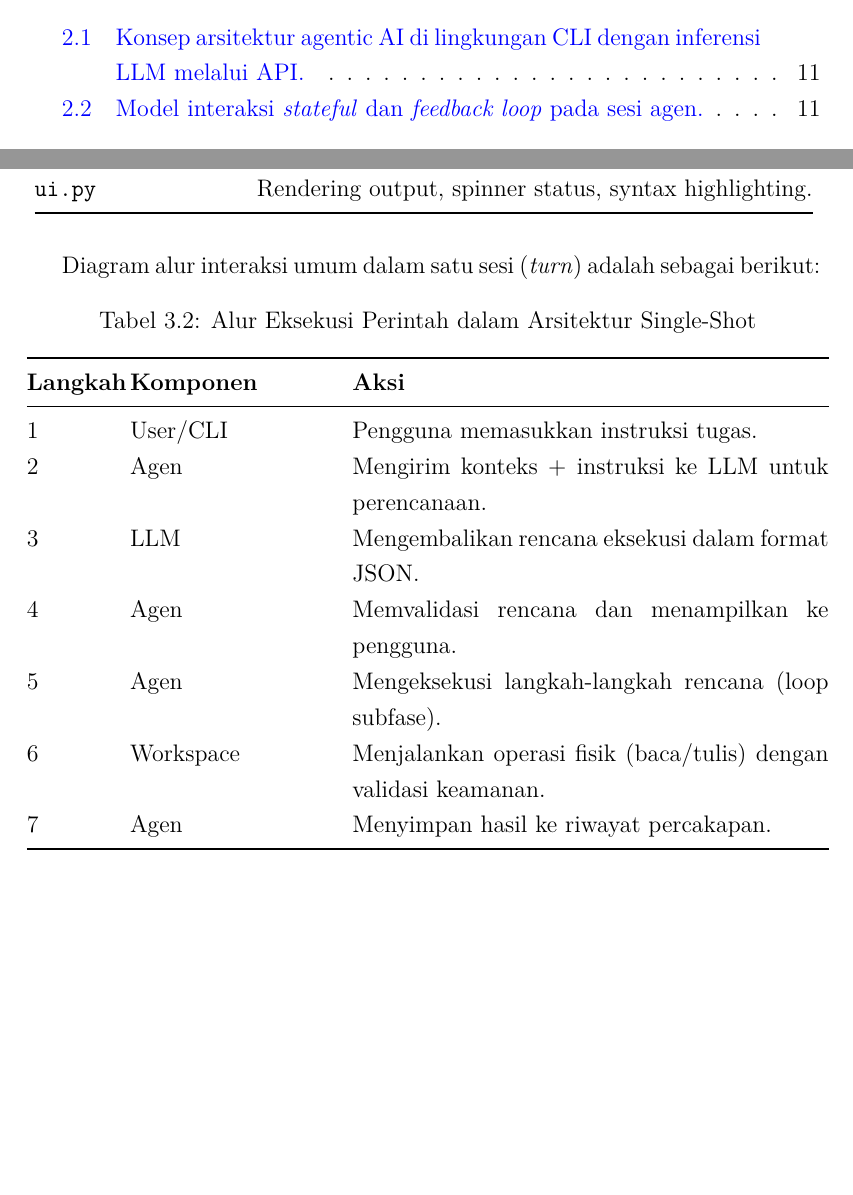
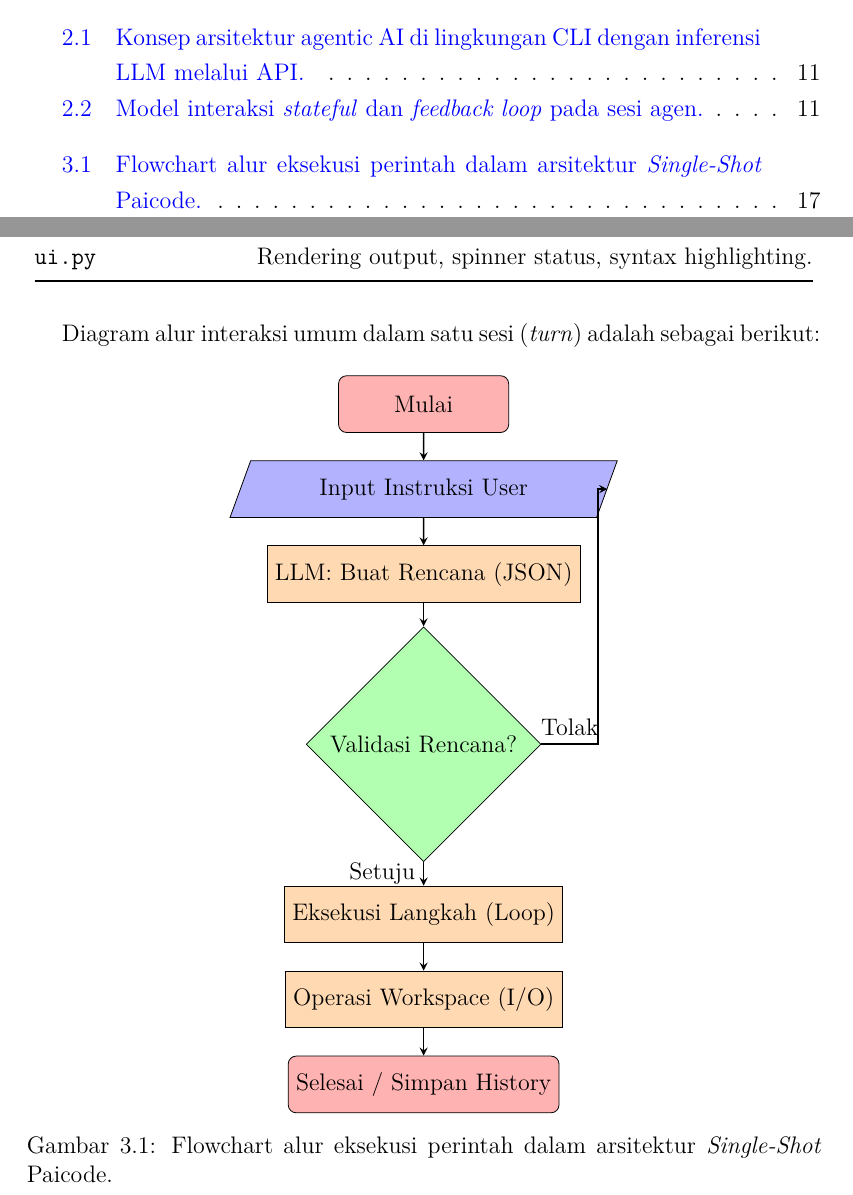
Before and after one commit to gtkrshnaaa/skripsipaicode, a LaTeX thesis (skripsi_latex/main.tex, which reads skripsi_latex/bab3_metodologi.tex): two parts of pages 11 and 31 of 40, joined at a grey line, cut so that both start at the same text, the shorter picture padded with empty space. Compiled offline with pdfLaTeX.

Commit message:
feat(bab3): replace sequence table with tikz flowchart per template requirements

```diff
--- a/skripsi_latex/bab3_metodologi.tex
+++ b/skripsi_latex/bab3_metodologi.tex
@@ -126,22 +126,34 @@ Berikut adalah diagram ketergantungan antar modul dalam sistem:
 Diagram alur interaksi umum dalam satu sesi (\textit{turn}) adalah sebagai berikut:
 
 % Tabel 3.2: Urutan interaksi (sequence) sesi agen
-\begin{longtable}{@{}p{0.10\textwidth}p{0.25\textwidth}p{0.60\textwidth}@{}}
-  \caption{Alur Eksekusi Perintah dalam Arsitektur Single-Shot}\label{tab:sequence-session}\\
-  \toprule
-  \textbf{Langkah} & \textbf{Komponen} & \textbf{Aksi} \\
-  \midrule
-  \endfirsthead
-  \toprule
-  \textbf{Langkah} & \textbf{Komponen} & \textbf{Aksi} \\
-  \midrule
-  \endhead
-  1 & User/CLI & Pengguna memasukkan instruksi tugas. \\
-  2 & Agen & Mengirim konteks + instruksi ke LLM untuk perencanaan. \\
-  3 & LLM & Mengembalikan rencana eksekusi dalam format JSON. \\
-  4 & Agen & Memvalidasi rencana dan menampilkan ke pengguna. \\
-  5 & Agen & Mengeksekusi langkah-langkah rencana (loop subfase). \\
-  6 & Workspace & Menjalankan operasi fisik (baca/tulis) dengan validasi keamanan. \\
-  7 & Agen & Menyimpan hasil ke riwayat percakapan. \\
-  \bottomrule
-\end{longtable}
+% Visualisasi Flowchart Alur Sistem (Menggantikan Tabel Sequence)
+\begin{figure}[htbp]
+  \centering
+  \begin{tikzpicture}[node distance=1.5cm, auto,
+    startstop/.style={rectangle, rounded corners, minimum width=3cm, minimum height=1cm, text centered, draw=black, fill=red!30},
+    process/.style={rectangle, minimum width=3cm, minimum height=1cm, text centered, draw=black, fill=orange!30},
+    io/.style={trapezium, trapezium left angle=70, trapezium right angle=110, minimum width=3cm, minimum height=1cm, text centered, draw=black, fill=blue!30},
+    decision/.style={diamond, minimum width=3cm, minimum height=1cm, text centered, draw=black, fill=green!30},
+    arrow/.style={thick,->,>=stealth}
+  ]
+
+    \node (start) [startstop] {Mulai};
+    \node (input) [io, below of=start] {Input Instruksi User};
+    \node (llm_plan) [process, below of=input] {LLM: Buat Rencana (JSON)};
+    \node (validate) [decision, below of=llm_plan, yshift=-1.5cm] {Validasi Rencana?};
+    \node (execute) [process, below of=validate, yshift=-1.5cm] {Eksekusi Langkah (Loop)};
+    \node (workspace) [process, below of=execute] {Operasi Workspace (I/O)};
+    \node (finish) [startstop, below of=workspace] {Selesai / Simpan History};
+
+    \draw[arrow] (start) -- (input);
+    \draw[arrow] (input) -- (llm_plan);
+    \draw[arrow] (llm_plan) -- (validate);
+    \draw[arrow] (validate.east) -- node[anchor=south] {Tolak} +(1,0) |- (input.east);
+    \draw[arrow] (validate) -- node[anchor=east] {Setuju} (execute);
+    \draw[arrow] (execute) -- (workspace);
+    \draw[arrow] (workspace) -- (finish);
+
+  \end{tikzpicture}
+  \caption{Flowchart alur eksekusi perintah dalam arsitektur \textit{Single-Shot} Paicode.}
+  \label{fig:flowchart-sistem}
+\end{figure}
```
Also changed, not shown: skripsi_latex/skripsipdf/skripsigtkrshnaaa.pdf.
